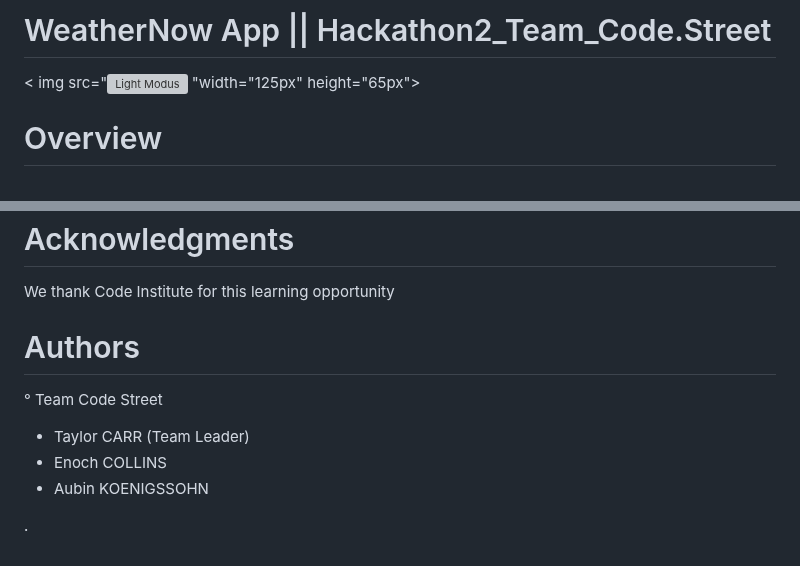
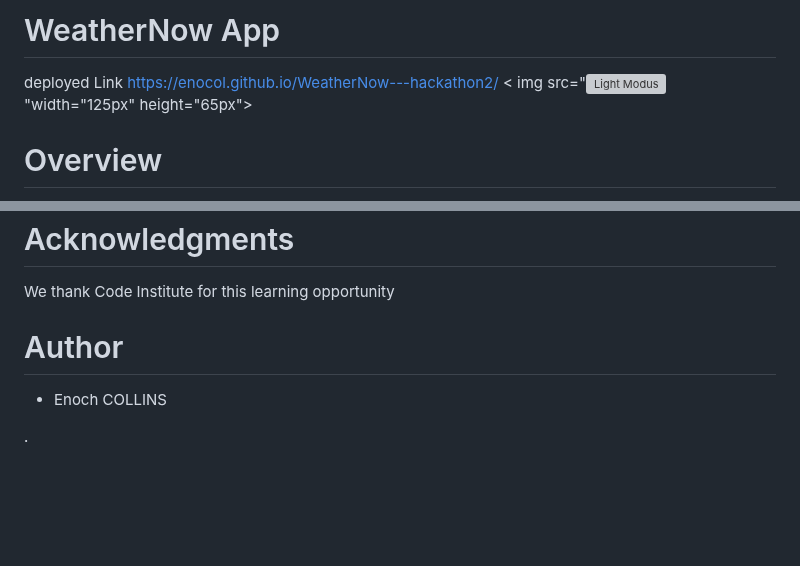
Before and after one commit to enocol/WeatherNow---hackathon2, a Markdown page: README.md, 2 parts joined by grey strips. GitHub-like rendering; blank space fills up the shorter version; grey boxes are pictures that could not be loaded.

```diff
--- a/README.md
+++ b/README.md
@@ -1,4 +1,6 @@
- # WeatherNow App || Hackathon2_Team_Code.Street
+ # WeatherNow App
+
+ deployed Link https://enocol.github.io/WeatherNow---hackathon2/
 < img src="![Light Modus](https://github.com/Taylor-Carr/WeatherNow---hackathon2/assets/152321059/1cc082c9-5aad-4532-8b78-1fd816d737bd)
 "width="125px" height="65px">
 
@@ -108,11 +110,8 @@ We received inspiration for this project from Hackathon2´s example Project 4.
 # Acknowledgments
 We thank Code Institute for this learning opportunity
 
-# Authors
-  ° Team Code Street
-   -  Taylor CARR (Team Leader)
+# Author
    -  Enoch  COLLINS
-   -  Aubin KOENIGSSOHN
 
 
 
```
